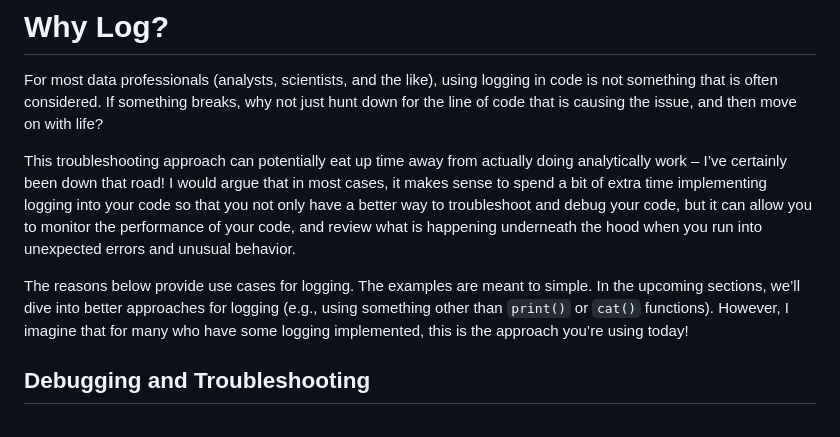
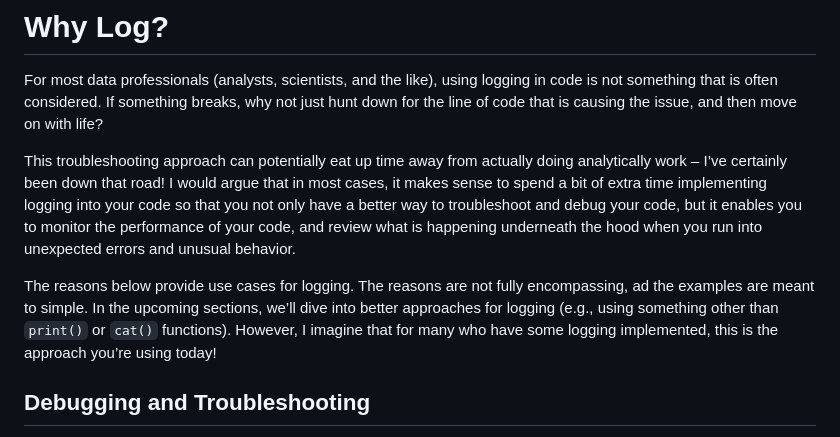
Before and after one commit to dareneiri/positconf2023, a Markdown page: 01-Introduction.md, the part around one of its changes. Rendered like a GitHub page.

```diff
--- a/01-Introduction.md
+++ b/01-Introduction.md
@@ -48,16 +48,17 @@ This troubleshooting approach can potentially eat up time away from
 actually doing analytically work – I’ve certainly been down that road! I
 would argue that in most cases, it makes sense to spend a bit of extra
 time implementing logging into your code so that you not only have a
-better way to troubleshoot and debug your code, but it can allow you to
+better way to troubleshoot and debug your code, but it enables you to
 monitor the performance of your code, and review what is happening
 underneath the hood when you run into unexpected errors and unusual
 behavior.
 
-The reasons below provide use cases for logging. The examples are meant
-to simple. In the upcoming sections, we’ll dive into better approaches
-for logging (e.g., using something other than `print()` or `cat()`
-functions). However, I imagine that for many who have some logging
-implemented, this is the approach you’re using today!
+The reasons below provide use cases for logging. The reasons are not
+fully encompassing, ad the examples are meant to simple. In the upcoming
+sections, we’ll dive into better approaches for logging (e.g., using
+something other than `print()` or `cat()` functions). However, I imagine
+that for many who have some logging implemented, this is the approach
+you’re using today!
 
 ## Debugging and Troubleshooting
 
```
Also changed, not shown: other parts of 01-Introduction.md (+26 -15 lines).
